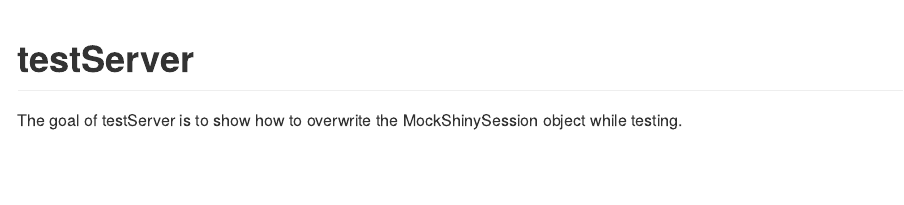
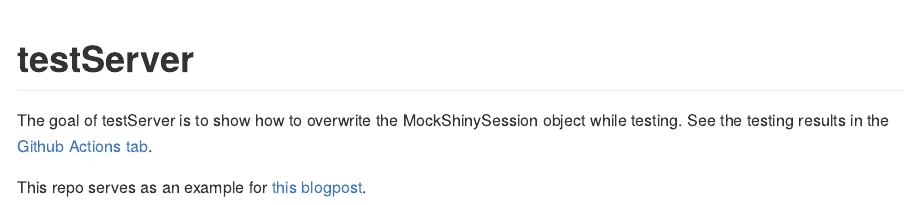
Before and after one commit to ThinkR-open/MockShinySessionInTest, an R Markdown document (README.Rmd): the page in a window 1100 px wide, from its top. The pictures show the output file README.md that the author committed with the source, drawn offline in the style of GitHub.

Commit message:
doc: link to blogpost

```diff
--- a/README.Rmd
+++ b/README.Rmd
@@ -19,3 +19,6 @@ knitr::opts_chunk$set(
 <!-- badges: end -->
 
 The goal of testServer is to show how to overwrite the MockShinySession object while testing.
+See the testing results in the [Github Actions tab](https://github.com/ThinkR-open/MockShinySessionInTest/actions).
+
+This repo serves as an example for [this blogpost](https://rtask.thinkr.fr/setting-values-in-r6-classes-and-testing-shinymockshinysession/).
```
Also changed, not shown: README.md.
